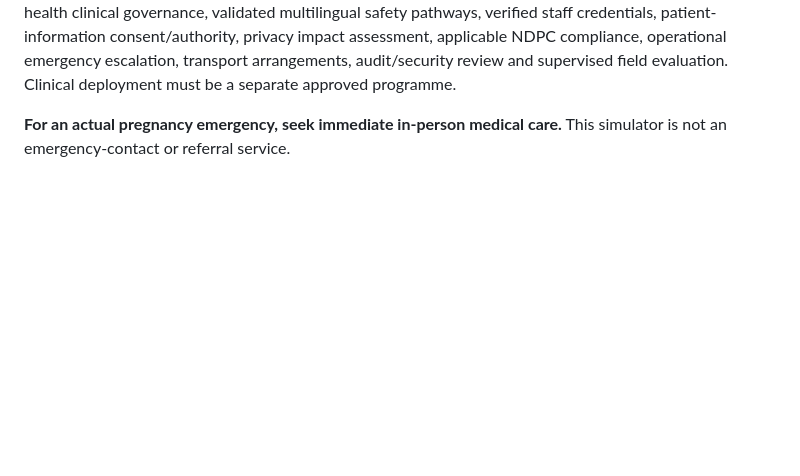
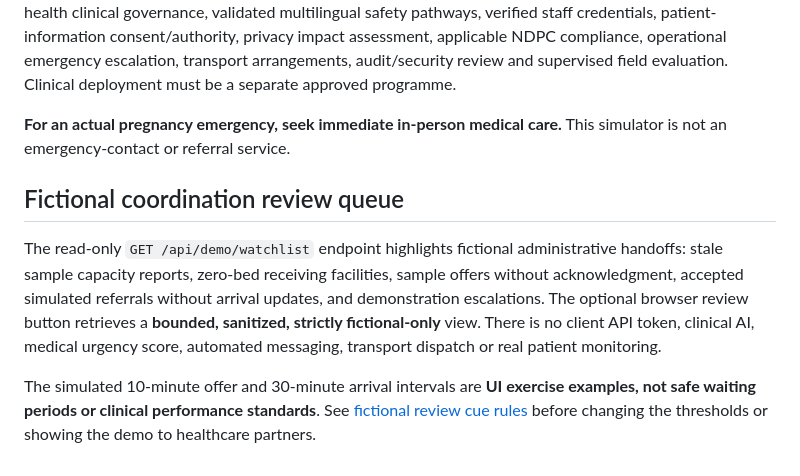
Before and after one commit to mabrig1/NcheNne, a Markdown page: README.md, the part around the change. Rendered like a GitHub page; blank space fills up the shorter version.

Commit message:
docs: describe fictional-only staff review queue and explicitly reject clinical SLA assumptions

```diff
--- a/README.md
+++ b/README.md
@@ -155,3 +155,19 @@ evaluation. Clinical deployment must be a separate approved programme.
 
 **For an actual pregnancy emergency, seek immediate in-person medical care.**
 This simulator is not an emergency-contact or referral service.
+
+
+## Fictional coordination review queue
+
+The read-only `GET /api/demo/watchlist` endpoint highlights fictional
+administrative handoffs: stale sample capacity reports, zero-bed receiving
+facilities, sample offers without acknowledgment, accepted simulated referrals
+without arrival updates, and demonstration escalations. The optional browser
+review button retrieves a **bounded, sanitized, strictly fictional-only** view.
+There is no client API token, clinical AI, medical urgency score, automated
+messaging, transport dispatch or real patient monitoring.
+
+The simulated 10-minute offer and 30-minute arrival intervals are **UI exercise
+examples, not safe waiting periods or clinical performance standards**.
+See [fictional review cue rules](docs/COORDINATION_REVIEW_CUES.md) before
+changing the thresholds or showing the demo to healthcare partners.
```
